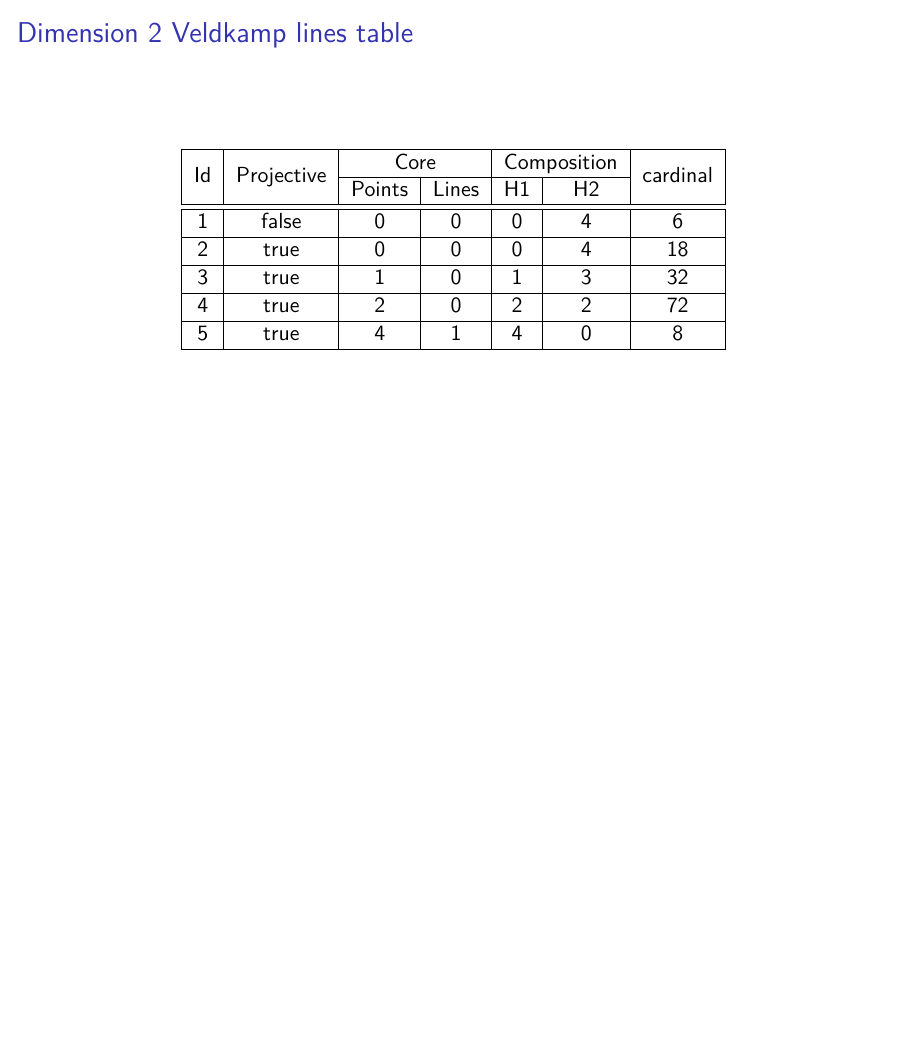
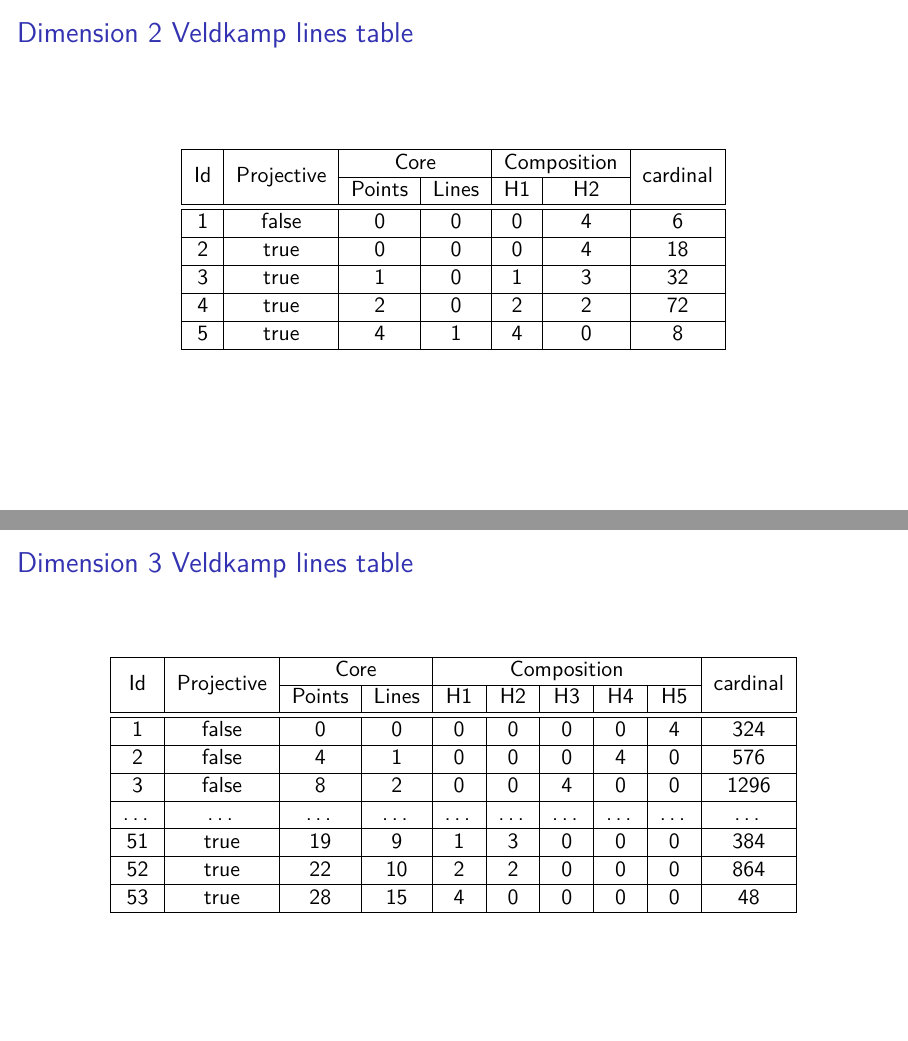
Before and after one commit to Lomadriel/HyperplaneFinder, LaTeX slides (presentation/main.tex, which reads presentation/frame_d3_veldkamp_lines_table.tex): page 19 of 24 before the commit and pages 19 and 25 of 26 after it, the two joined at a grey line, the shorter picture padded with empty space. Compiled offline with XeLaTeX; a LaTeX package or settings file that is missing is left out.

Commit message:
presentation: dimension 3 Veldkamp lines table

```diff
--- /dev/null
+++ b/presentation/frame_d3_veldkamp_lines_table.tex
@@ -0,0 +1,150 @@
+%!TEX root = ./main.tex
+
+\begin{frame}
+	\frametitle{Dimension 3 Veldkamp lines table}
+	\FPeval{\pointsTypeNumber}{clip(5)}%
+	\FPeval{\clineEnd}{clip(5+4)}%
+	\noindent\centering
+	\only<1>{%
+		\resizebox{!}{0.43\textheight}{%
+			\begin{tabular}{|c|c|c|c|c|c|c|c|c|c|}
+				\hline
+				\multirow{2}{*}{Id} & \multirow{2}{*}{Projective} & \multicolumn{2}{c|}{Core} & \multicolumn{\pointsTypeNumber}{c|}{Composition} & \multirow{2}{*}{cardinal}\\
+				\cline{3-\clineEnd}
+				 & & Points & Lines & H1 & H2 & H3 & H4 & H5 & \\
+				\hline
+				\hline
+				1 & false & 0 & 0 &  0 &  0 &  0 &  0 &  4 & 324\\
+				\hline
+				2 & false & 4 & 1 &  0 &  0 &  0 &  4 &  0 & 576\\
+				\hline
+				3 & false & 8 & 2 &  0 &  0 &  4 &  0 &  0 & 1296\\
+				\hline
+				4 & false & 16 & 8 &  0 &  4 &  0 &  0 &  0 & 72\\
+				\hline
+				5 & true & 0 & 0 &  0 &  0 &  0 &  0 &  4 & 756\\
+				\hline
+				6 & true & 1 & 0 &  0 &  0 &  0 &  1 &  3 & 2304\\
+				\hline
+				7 & true & 2 & 0 &  0 &  0 &  0 &  2 &  2 & 10368\\
+				\hline
+				8 & true & 3 & 0 &  0 &  0 &  1 &  1 &  2 & 13824\\
+				\hline
+				9 & true & 4 & 0 &  0 &  1 &  0 &  0 &  3 & 1728\\
+				\hline
+				10 & true & 4 & 0 &  0 &  0 &  0 &  4 &  0 & 4032\\
+				\hline
+				11 & true & 4 & 0 &  0 &  0 &  2 &  0 &  2 & 31104\\
+				\hline
+				12 & true & 4 & 0 &  0 &  0 &  1 &  2 &  1 & 34560\\
+				\hline
+				13 & true & 4 & 1 &  0 &  0 &  0 &  4 &  0 & 1728\\
+				\hline
+				14 & true & 5 & 0 &  0 &  0 &  2 &  1 &  1 & 103680\\
+				\hline
+				15 & true & 5 & 0 &  0 &  0 &  1 &  3 &  0 & 20736\\
+				\hline
+				16 & true & 6 & 0 &  0 &  1 &  0 &  2 &  1 & 10368\\
+				\hline
+				17 & true & 6 & 0 &  0 &  0 &  3 &  0 &  1 & 69120\\
+				\hline
+				18 & true & 6 & 0 &  0 &  0 &  2 &  2 &  0 & 69120\\
+				\hline
+				19 & true & 6 & 0 &  0 &  1 &  1 &  0 &  2 & 10368\\
+				\hline
+				20 & true & 6 & 1 &  0 &  0 &  2 &  2 &  0 & 20736\\
+				\hline
+				21 & true & 7 & 0 &  0 &  1 &  1 &  1 &  1 & 41472\\
+				\hline
+				22 & true & 7 & 0 &  0 &  0 &  3 &  1 &  0 & 71424\\
+				\hline
+				23 & true & 7 & 1 &  0 &  1 &  0 &  3 &  0 & 2304\\
+				\hline
+				24 & true & 7 & 1 &  0 &  0 &  3 &  1 &  0 & 41472\\
+				\hline
+				25 & true & 8 & 0 &  0 &  2 &  0 &  0 &  2 & 3888\\
+				\hline
+				26 & true & 8 & 0 &  0 &  1 &  1 &  2 &  0 & 31104\\
+				\hline
+				27 & true & 8 & 0 &  0 &  0 &  4 &  0 &  0 & 5184\\
+				\hline
+				28 & true & 8 & 0 &  0 &  1 &  2 &  0 &  1 & 31104\\
+				\hline
+				29 & true & 8 & 1 &  0 &  0 &  4 &  0 &  0 & 62208\\
+				\hline
+				30 & true & 8 & 2 &  0 &  0 &  4 &  0 &  0 & 3888\\
+				\hline
+				31 & true & 9 & 0 &  1 &  0 &  1 &  0 &  2 & 6912\\
+				\hline
+				32 & true & 9 & 0 &  1 &  0 &  0 &  2 &  1 & 6912\\
+				\hline
+				33 & true & 9 & 1 &  0 &  1 &  2 &  1 &  0 & 20736\\
+				\hline
+				34 & true & 9 & 2 &  0 &  1 &  2 &  1 &  0 & 41472\\
+				\hline
+				35 & true & 10 & 0 &  1 &  0 &  1 &  1 &  1 & 6912\\
+				\hline
+				36 & true & 10 & 1 &  0 &  2 &  0 &  2 &  0 & 3456\\
+				\hline
+				37 & true & 10 & 1 &  0 &  1 &  3 &  0 &  0 & 13824\\
+				\hline
+				38 & true & 10 & 2 &  0 &  1 &  3 &  0 &  0 & 24192\\
+				\hline
+				39 & true & 10 & 3 &  1 &  0 &  0 &  3 &  0 & 256\\
+				\hline
+				40 & true & 12 & 2 &  1 &  0 &  2 &  1 &  0 & 20736\\
+				\hline
+				41 & true & 12 & 2 &  0 &  2 &  2 &  0 &  0 & 2592\\
+				\hline
+				42 & true & 12 & 3 &  0 &  2 &  2 &  0 &  0 & 20736\\
+				\hline
+				43 & true & 13 & 3 &  0 &  3 &  0 &  1 &  0 & 2304\\
+				\hline
+				44 & true & 13 & 3 &  1 &  1 &  0 &  2 &  0 & 3456\\
+				\hline
+				45 & true & 13 & 3 &  1 &  0 &  3 &  0 &  0 & 6912\\
+				\hline
+				46 & true & 13 & 4 &  1 &  0 &  3 &  0 &  0 & 3456\\
+				\hline
+				47 & true & 15 & 4 &  1 &  1 &  2 &  0 &  0 & 10368\\
+				\hline
+				48 & true & 16 & 4 &  0 &  4 &  0 &  0 &  0 & 72\\
+				\hline
+				49 & true & 16 & 8 &  0 &  4 &  0 &  0 &  0 & 216\\
+				\hline
+				50 & true & 18 & 6 &  2 &  0 &  2 &  0 &  0 & 864\\
+				\hline
+				51 & true & 19 & 9 &  1 &  3 &  0 &  0 &  0 & 384\\
+				\hline
+				52 & true & 22 & 10 &  2 &  2 &  0 &  0 &  0 & 864\\
+				\hline
+				53 & true & 28 & 15 &  4 &  0 &  0 &  0 &  0 & 48\\
+				\hline
+			\end{tabular}
+		}%
+	}%
+	\only<2->{%
+		\begin{tabular}{|c|c|c|c|c|c|c|c|c|c|}
+			\hline
+			\multirow{2}{*}{Id} & \multirow{2}{*}{Projective} & \multicolumn{2}{c|}{Core} & \multicolumn{\pointsTypeNumber}{c|}{Composition} & \multirow{2}{*}{cardinal}\\
+			\cline{3-\clineEnd}
+			 & & Points & Lines & H1 & H2 & H3 & H4 & H5 & \\
+			\hline
+			\hline
+			1 & false & 0 & 0 &  0 &  0 &  0 &  0 &  4 & 324\\
+			\hline
+			2 & false & 4 & 1 &  0 &  0 &  0 &  4 &  0 & 576\\
+			\hline
+			3 & false & 8 & 2 &  0 &  0 &  4 &  0 &  0 & 1296\\
+			\hline
+			\ldots & \ldots & \ldots & \ldots &  \ldots &  \ldots &  \ldots &  \ldots &  \ldots & \ldots\\
+			\hline
+			51 & true & 19 & 9 &  1 &  3 &  0 &  0 &  0 & 384\\
+			\hline
+			52 & true & 22 & 10 &  2 &  2 &  0 &  0 &  0 & 864\\
+			\hline
+			53 & true & 28 & 15 &  4 &  0 &  0 &  0 &  0 & 48\\
+			\hline
+		\end{tabular}
+	}%
+\end{frame}
```
Also changed, not shown: presentation/main.tex (+1 -0 lines).
